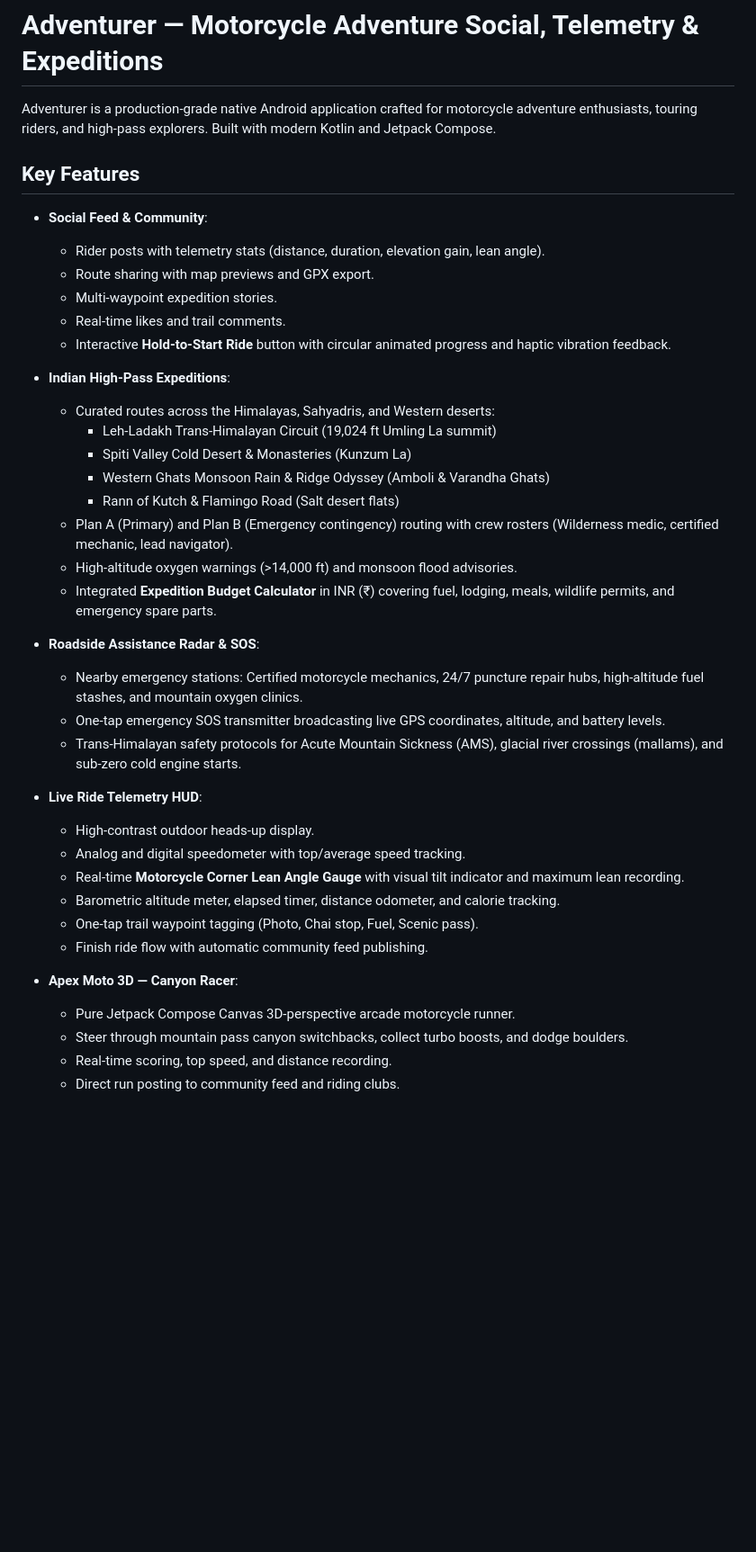
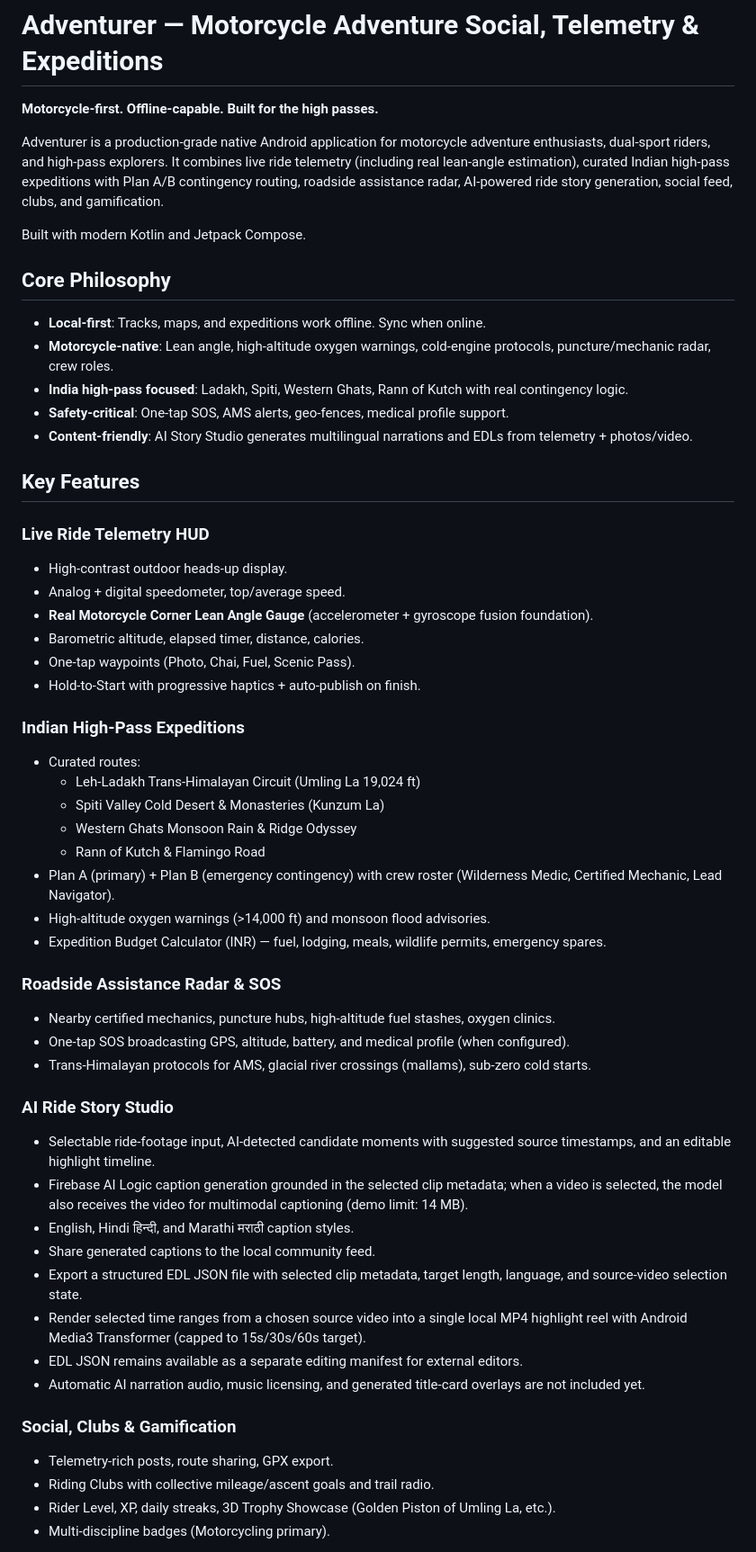
Before and after one commit to stevepaul36/adventurer_meta, a Markdown page: README.md, the part around one of its changes. Shown at 90% size. GitHub-like rendering; blank space fills up the shorter version.

Commit message:
Resolve merge conflicts with main: merge motorcycle-first README vision with AI Story Studio documentation

```diff
--- a/README.md
+++ b/README.md
@@ -1,42 +1,57 @@
 # Adventurer — Motorcycle Adventure Social, Telemetry & Expeditions
 
-Adventurer is a production-grade native Android application crafted for motorcycle adventure enthusiasts, touring riders, and high-pass explorers. Built with modern Kotlin and Jetpack Compose.
+**Motorcycle-first. Offline-capable. Built for the high passes.**
+
+Adventurer is a production-grade native Android application for motorcycle adventure enthusiasts, dual-sport riders, and high-pass explorers. It combines live ride telemetry (including real lean-angle estimation), curated Indian high-pass expeditions with Plan A/B contingency routing, roadside assistance radar, AI-powered ride story generation, social feed, clubs, and gamification.
+
+Built with modern Kotlin and Jetpack Compose.
+
+## Core Philosophy
+
+- **Local-first**: Tracks, maps, and expeditions work offline. Sync when online.
+- **Motorcycle-native**: Lean angle, high-altitude oxygen warnings, cold-engine protocols, puncture/mechanic radar, crew roles.
+- **India high-pass focused**: Ladakh, Spiti, Western Ghats, Rann of Kutch with real contingency logic.
+- **Safety-critical**: One-tap SOS, AMS alerts, geo-fences, medical profile support.
+- **Content-friendly**: AI Story Studio generates multilingual narrations and EDLs from telemetry + photos/video.
 
 ## Key Features
 
-- **Social Feed & Community**:
-  - Rider posts with telemetry stats (distance, duration, elevation gain, lean angle).
-  - Route sharing with map previews and GPX export.
-  - Multi-waypoint expedition stories.
-  - Real-time likes and trail comments.
-  - Interactive **Hold-to-Start Ride** button with circular animated progress and haptic vibration feedback.
+### Live Ride Telemetry HUD
+- High-contrast outdoor heads-up display.
+- Analog + digital speedometer, top/average speed.
+- **Real Motorcycle Corner Lean Angle Gauge** (accelerometer + gyroscope fusion foundation).
+- Barometric altitude, elapsed timer, distance, calories.
+- One-tap waypoints (Photo, Chai, Fuel, Scenic Pass).
+- Hold-to-Start with progressive haptics + auto-publish on finish.
 
-- **Indian High-Pass Expeditions**:
-  - Curated routes across the Himalayas, Sahyadris, and Western deserts:
-    - Leh-Ladakh Trans-Himalayan Circuit (19,024 ft Umling La summit)
-    - Spiti Valley Cold Desert & Monasteries (Kunzum La)
-    - Western Ghats Monsoon Rain & Ridge Odyssey (Amboli & Varandha Ghats)
-    - Rann of Kutch & Flamingo Road (Salt desert flats)
-  - Plan A (Primary) and Plan B (Emergency contingency) routing with crew rosters (Wilderness medic, certified mechanic, lead navigator).
-  - High-altitude oxygen warnings (>14,000 ft) and monsoon flood advisories.
-  - Integrated **Expedition Budget Calculator** in INR (₹) covering fuel, lodging, meals, wildlife permits, and emergency spare parts.
+### Indian High-Pass Expeditions
+- Curated routes:
+  - Leh-Ladakh Trans-Himalayan Circuit (Umling La 19,024 ft)
+  - Spiti Valley Cold Desert & Monasteries (Kunzum La)
+  - Western Ghats Monsoon Rain & Ridge Odyssey
+  - Rann of Kutch & Flamingo Road
+- Plan A (primary) + Plan B (emergency contingency) with crew roster (Wilderness Medic, Certified Mechanic, Lead Navigator).
+- High-altitude oxygen warnings (>14,000 ft) and monsoon flood advisories.
+- Expedition Budget Calculator (INR) — fuel, lodging, meals, wildlife permits, emergency spares.
 
-- **Roadside Assistance Radar & SOS**:
-  - Nearby emergency stations: Certified motorcycle mechanics, 24/7 puncture repair hubs, high-altitude fuel stashes, and mountain oxygen clinics.
-  - One-tap emergency SOS transmitter broadcasting live GPS coordinates, altitude, and battery levels.
-  - Trans-Himalayan safety protocols for Acute Mountain Sickness (AMS), glacial river crossings (mallams), and sub-zero cold engine starts.
+### Roadside Assistance Radar & SOS
+- Nearby certified mechanics, puncture hubs, high-altitude fuel stashes, oxygen clinics.
+- One-tap SOS broadcasting GPS, altitude, battery, and medical profile (when configured).
+- Trans-Himalayan protocols for AMS, glacial river crossings (mallams), sub-zero cold starts.
 
-- **Live Ride Telemetry HUD**:
-  - High-contrast outdoor heads-up display.
-  - Analog and digital speedometer with top/average speed tracking.
-  - Real-time **Motorcycle Corner Lean Angle Gauge** with visual tilt indicator and maximum lean recording.
-  - Barometric altitude meter, elapsed timer, distance odometer, and calorie tracking.
-  - One-tap trail waypoint tagging (Photo, Chai stop, Fuel, Scenic pass).
-  - Finish ride flow with automatic community feed publishing.
+### AI Ride Story Studio
+- Selectable ride-footage input, AI-detected candidate moments with suggested source timestamps, and an editable highlight timeline.
+- Firebase AI Logic caption generation grounded in the selected clip metadata; when a video is selected, the model also receives the video for multimodal captioning (demo limit: 14 MB).
+- English, Hindi हिन्दी, and Marathi मराठी caption styles.
+- Share generated captions to the local community feed.
+- Export a structured EDL JSON file with selected clip metadata, target length, language, and source-video selection state.
+- Render selected time ranges from a chosen source video into a single local MP4 highlight reel with Android Media3 Transformer (capped to 15s/30s/60s target).
+- EDL JSON remains available as a separate editing manifest for external editors.
+- Automatic AI narration audio, music licensing, and generated title-card overlays are not included yet.
 
-- **Apex Moto 3D — Canyon Racer**:
-  - Pure Jetpack Compose Canvas 3D-perspective arcade motorcycle runner.
-  - Steer through mountain pass canyon switchbacks, collect turbo boosts, and dodge boulders.
-  - Real-time scoring, top speed, and distance recording.
-  - Direct run posting to community feed and riding clubs.
+### Social, Clubs & Gamification
+- Telemetry-rich posts, route sharing, GPX export.
+- Riding Clubs with collective mileage/ascent goals and trail radio.
+- Rider Level, XP, daily streaks, 3D Trophy Showcase (Golden Piston of Umling La, etc.).
+- Multi-discipline badges (Motorcycling primary).
 
```
Also changed, not shown: other parts of README.md (+52 -30 lines).
